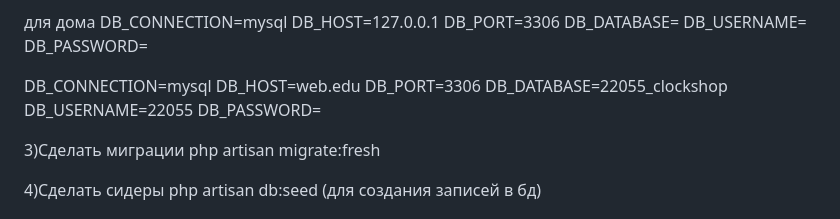
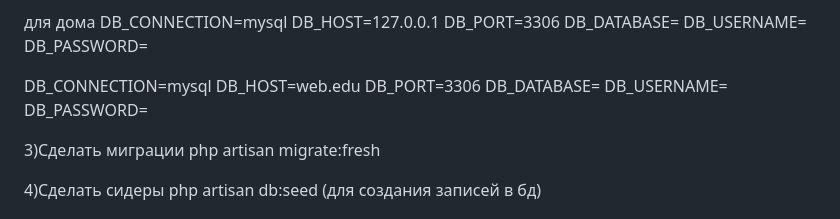
Before and after one commit to KRVNK1/comics-store, a Markdown page: README.md, the part around the change. Rendered like a GitHub page.

```diff
--- a/README.md
+++ b/README.md
@@ -81,8 +81,8 @@ DB_PASSWORD=
 DB_CONNECTION=mysql
 DB_HOST=web.edu
 DB_PORT=3306
-DB_DATABASE=22055_clockshop
-DB_USERNAME=22055
+DB_DATABASE=
+DB_USERNAME=
 DB_PASSWORD=
 
 3)Сделать миграции
```
